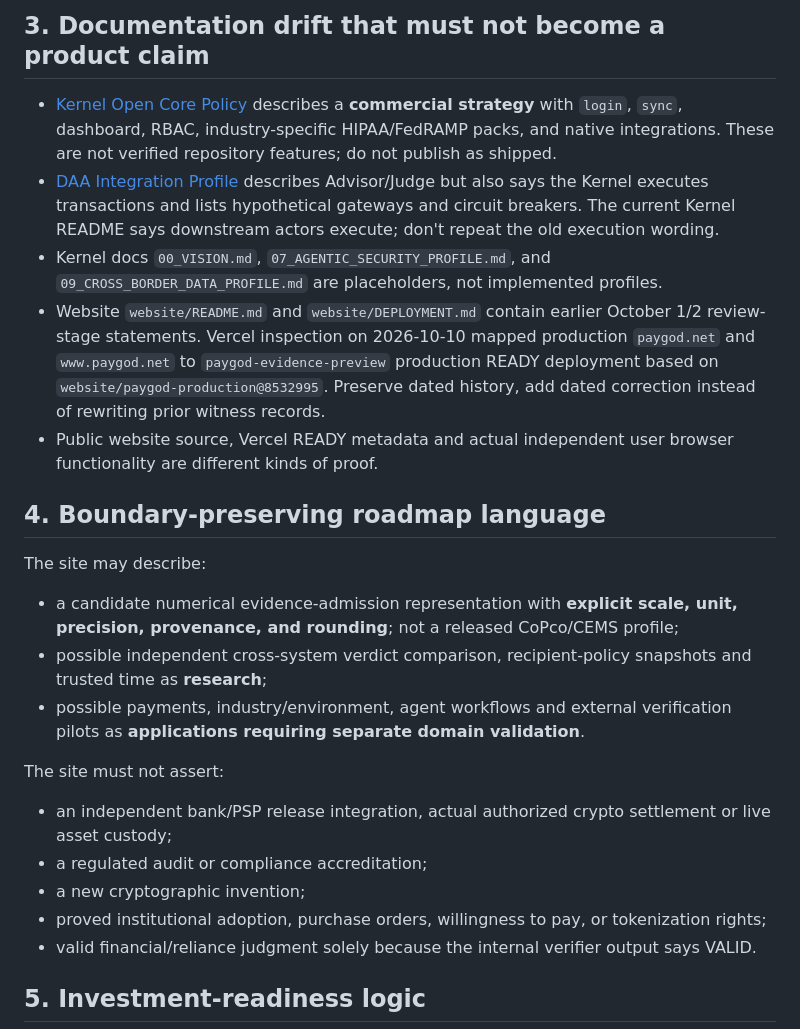
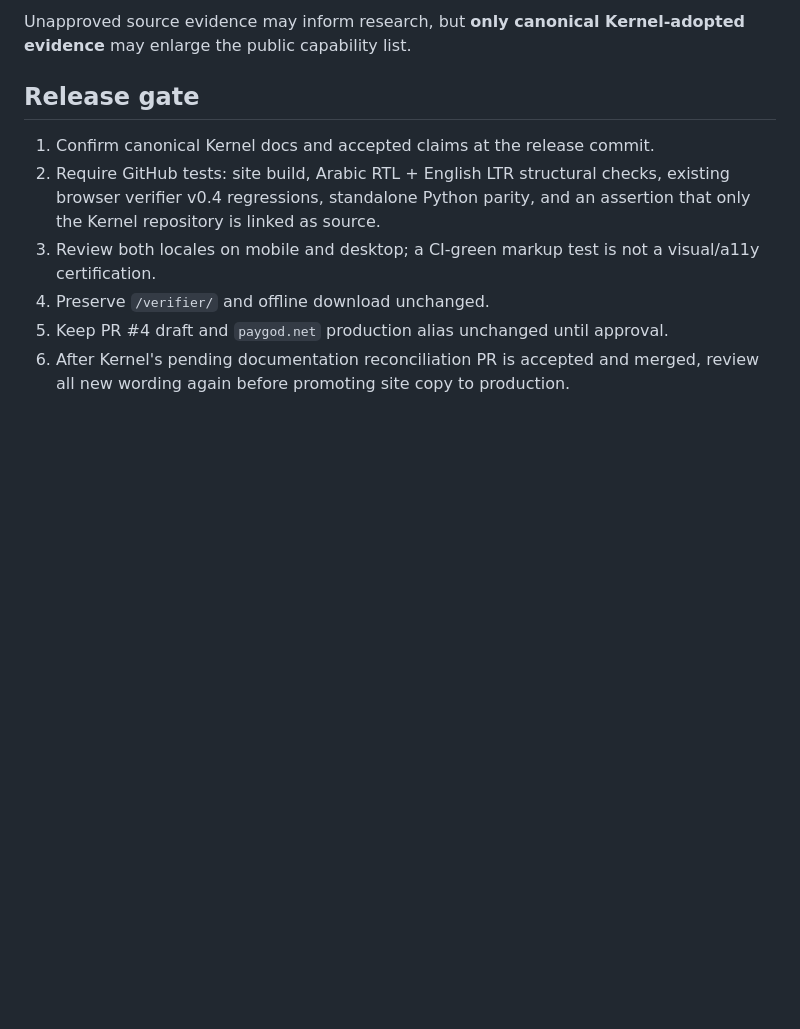
Before and after one commit to hamadalmunyif/paygod-cloud-starter, a Markdown page: website/CLAIMS_REGISTER_2026-10-10.md, the part around one of its changes. Drawn GitHub-style; blank space fills up the shorter version.

```diff
--- a/website/CLAIMS_REGISTER_2026-10-10.md
+++ b/website/CLAIMS_REGISTER_2026-10-10.md
@@ -32,25 +30,12 @@ Do not conflate these with the frozen T0 attack outcome vocabulary:
 
-## 3. Documentation drift that must not become a product claim
+Unapproved source evidence may inform research, but **only canonical Kernel-adopted evidence** may enlarge the public capability list.
 
-- [Kernel Open Core Policy](https://github.com/hamadalmunyif/paygod-kernel-mvp/blob/main/docs/OPEN_CORE_POLICY.md) describes a **commercial strategy** with `login`, `sync`, dashboard, RBAC, industry-specific HIPAA/FedRAMP packs, and native integrations. These are not verified repository features; do not publish as shipped.
-- [DAA Integration Profile](https://github.com/hamadalmunyif/paygod-kernel-mvp/blob/main/docs/DAA_INTEGRATION_PROFILE.md) describes Advisor/Judge but also says the Kernel executes transactions and lists hypothetical gateways and circuit breakers. The current Kernel README says downstream actors execute; don't repeat the old execution wording.
-- Kernel docs `00_VISION.md`, `07_AGENTIC_SECURITY_PROFILE.md`, and `09_CROSS_BORDER_DATA_PROFILE.md` are placeholders, not implemented profiles.
-- Website `website/README.md` and `website/DEPLOYMENT.md` contain earlier October 1/2 review-stage statements. Vercel inspection on 2026-10-10 mapped production `paygod.net` and `www.paygod.net` to `paygod-evidence-preview` production READY deployment based on `website/paygod-production@8532995`. Preserve dated history, add dated correction instead of rewriting prior witness records.
-- Public website source, Vercel READY metadata and actual independent user browser functionality are different kinds of proof.
+## Release gate
 
-## 4. Boundary-preserving roadmap language
+1. Confirm canonical Kernel docs and accepted claims at the release commit.
+2. Require GitHub tests: site build, Arabic RTL + English LTR structural checks, existing browser verifier v0.4 regressions, standalone Python parity, and an assertion that only the Kernel repository is linked as source.
+3. Review both locales on mobile and desktop; a CI-green markup test is not a visual/a11y certification.
+4. Preserve `/verifier/` and offline download unchanged.
+5. Keep PR #4 draft and `paygod.net` production alias unchanged until approval.
+6. After Kernel's pending documentation reconciliation PR is accepted and merged, review all new wording again before promoting site copy to production.
 
-The site may describe:
-- a candidate numerical evidence-admission representation with **explicit scale, unit, precision, provenance, and rounding**; not a released CoPco/CEMS profile;
-- possible independent cross-system verdict comparison, recipient-policy snapshots and trusted time as **research**;
-- possible payments, industry/environment, agent workflows and external verification pilots as **applications requiring separate domain validation**.
-
-The site must not assert:
-- an independent bank/PSP release integration, actual authorized crypto settlement or live asset custody;
-- a regulated audit or compliance accreditation;
-- a new cryptographic invention;
-- proved institutional adoption, purchase orders, willingness to pay, or tokenization rights;
-- valid financial/reliance judgment solely because the internal verifier output says VALID.
-
-## 5. Investment-readiness logic
-
```
Also changed, not shown: other parts of website/CLAIMS_REGISTER_2026-10-10.md (+23 -51 lines).
